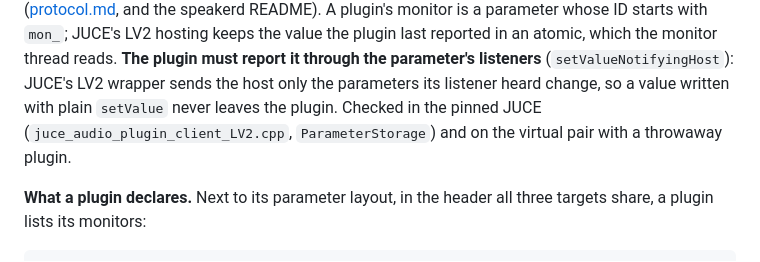
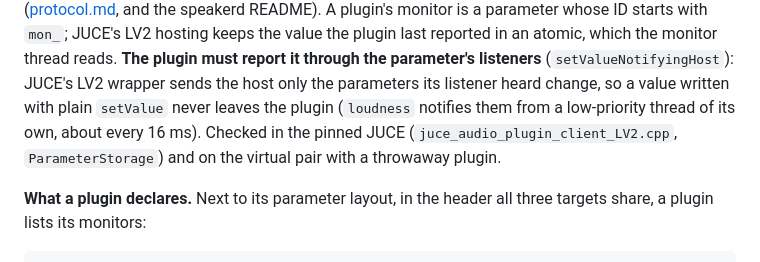
Before and after one commit to AMuszkat/bpi_amp_platform, a Markdown page: docs/remote-plugin-host.md, the part around the change. Rendered like a GitHub page.

Commit message:
speakerd README: how loudness reports its monitors, and no listeners on hosted parameters
plugin-dev's loudness notifies its mon_ parameters from a low-priority thread about every
16 ms; JUCE's LV2 hosting handles each patch:Set on speakerd's audio thread under the
parameter's listenerLock, so speakerd registers no listener on a hosted parameter and reads
monitors with getValue() on the monitor thread.

Co-Authored-By: Claude Opus 5.5 <noreply@anthropic.com>

```diff
--- a/docs/remote-plugin-host.md
+++ b/docs/remote-plugin-host.md
@@ -621,7 +621,7 @@ parameter whose ID starts with `mon_`; JUCE's LV2 hosting keeps the value the pl
 reported in an atomic, which the monitor thread reads. **The plugin must report it through the
 parameter's listeners** (`setValueNotifyingHost`): JUCE's LV2 wrapper sends the host only the
 parameters its listener heard change, so a value written with plain `setValue` never leaves the
-plugin. Checked in the pinned JUCE (`juce_audio_plugin_client_LV2.cpp`, `ParameterStorage`) and
+plugin (`loudness` notifies them from a low-priority thread of its own, about every 16 ms). Checked in the pinned JUCE (`juce_audio_plugin_client_LV2.cpp`, `ParameterStorage`) and
 on the virtual pair with a throwaway plugin.
 
 **What a plugin declares.** Next to its parameter layout, in the header all three targets
```
Also changed, not shown: 1 other file.
